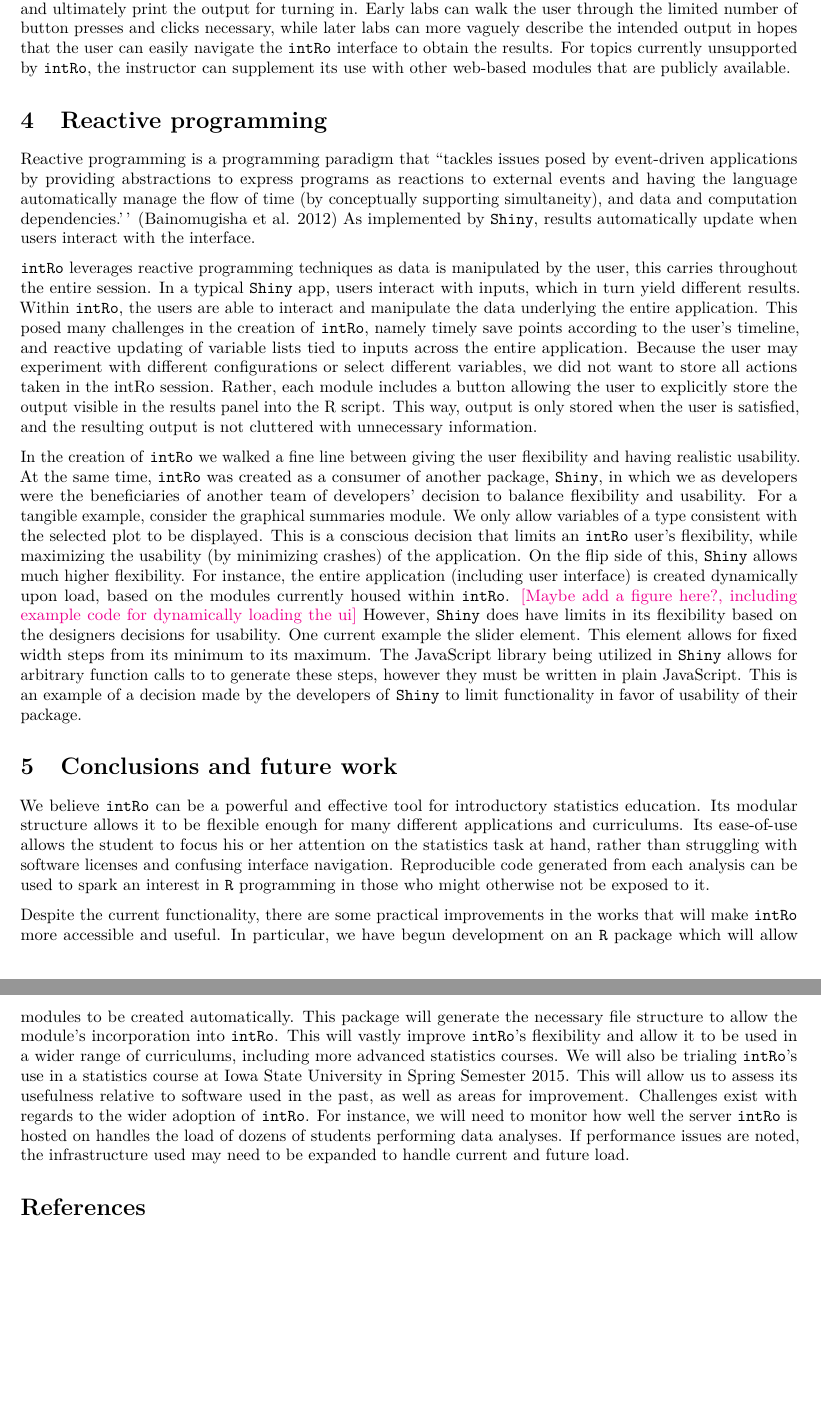
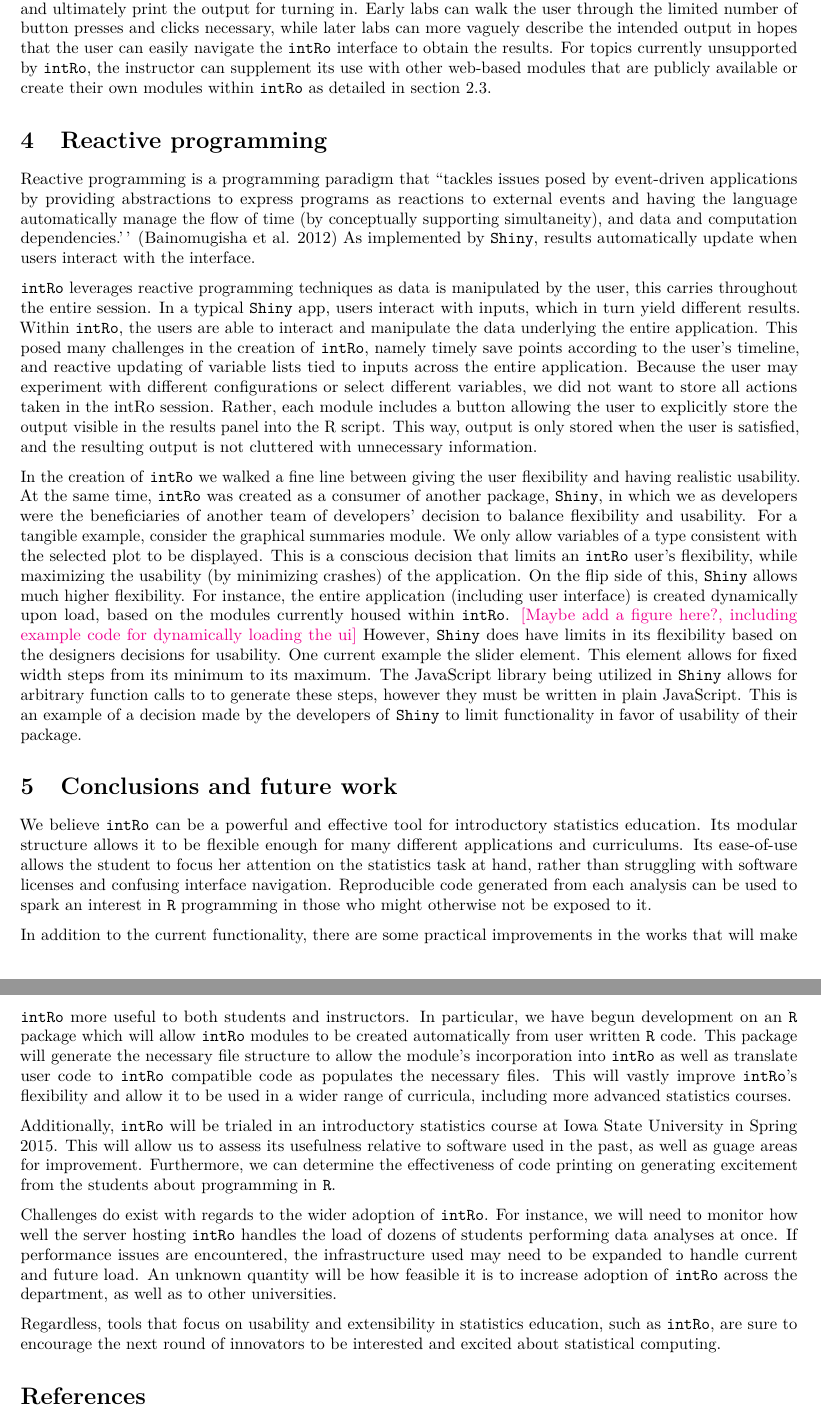
Before and after one commit to gammarama/intRo, an R Markdown document (student-paper-competition-2014/paper.Rmd): two parts of pages 6 and 7 of 7, joined at a grey line, cut so that both start at the same text, the shorter picture padded with empty space. Rendered offline with R 4.5, knitr and Pandoc, then LaTeX, with nearby package versions.

Commit message:
tweaked conclusion

```diff
--- a/student-paper-competition-2014/paper.Rmd
+++ b/student-paper-competition-2014/paper.Rmd
@@ -83,7 +85,7 @@ The features of \texttt{intRo} were selected in order to apply to the most commo
 
 Part two of this text discusses probability and sampling distributions, which is outside the current realm of \texttt{intRo}, but part three focuses on inferential statistics. The inferential statistics include confidence intervals, hypothesis testing, and comparing two variables, all supported natively in \texttt{intRo}. Finally, part four of the text discusses the association between variables, including regression, functions that \texttt{intRo} performs with ease. Some of the more advanced topics of this section are currently unsupported by \texttt{intRo}, including multiple regression and nonparametric statistics.
 
-Statistics courses with a lab component can most benefit from the use of \texttt{intRo}. As students learn the aforementioned concepts, they can practice using the tools to perform the statistical tests and summaries. They simply upload a dataset and click the module appropriate to the section of the class. Once they choose the options desired by the instructor (variables, confidence levels, etc.), they can view the results and ultimately print the output for turning in. Early labs can walk the user through the limited number of button presses and clicks necessary, while later labs can more vaguely describe the intended output in hopes that the user can easily navigate the \texttt{intRo} interface to obtain the results. For topics currently unsupported by \texttt{intRo}, the instructor can supplement its use with other web-based modules that are publicly available.
+Statistics courses with a lab component can most benefit from the use of \texttt{intRo}. As students learn the aforementioned concepts, they can practice using the tools to perform the statistical tests and summaries. They simply upload a dataset and click the module appropriate to the section of the class. Once they choose the options desired by the instructor (variables, confidence levels, etc.), they can view the results and ultimately print the output for turning in. Early labs can walk the user through the limited number of button presses and clicks necessary, while later labs can more vaguely describe the intended output in hopes that the user can easily navigate the \texttt{intRo} interface to obtain the results. For topics currently unsupported by \texttt{intRo}, the instructor can supplement its use with other web-based modules that are publicly available or create their own modules within \texttt{intRo} as detailed in section \ref{sec:extensible}.
 
 # Reactive programming
 
@@ -95,8 +97,14 @@ In the creation of \texttt{intRo} we walked a fine line between giving the user
 
 # Conclusions and future work
 
-We believe \texttt{intRo} can be a powerful and effective tool for introductory statistics education. Its modular structure allows it to be flexible enough for many different applications and curriculums. Its ease-of-use allows the student to focus his or her attention on the statistics task at hand, rather than struggling with software licenses and confusing interface navigation. Reproducible code generated from each analysis can be used to spark an interest in \texttt{R} programming in those who might otherwise not be exposed to it.
+We believe \texttt{intRo} can be a powerful and effective tool for introductory statistics education. Its modular structure allows it to be flexible enough for many different applications and curriculums. Its ease-of-use allows the student to focus her attention on the statistics task at hand, rather than struggling with software licenses and confusing interface navigation. Reproducible code generated from each analysis can be used to spark an interest in \texttt{R} programming in those who might otherwise not be exposed to it.
 
-Despite the current functionality, there are some practical improvements in the works that will make \texttt{intRo} more accessible and useful. In particular, we have begun development on an \texttt{R} package which will allow modules to be created automatically. This package will generate the necessary file structure to allow the module's incorporation into \texttt{intRo}. This will vastly improve \texttt{intRo}'s flexibility and allow it to be used in a wider range of curriculums, including more advanced statistics courses. We will also be trialing \texttt{intRo}'s use in a statistics course at Iowa State University in Spring Semester 2015. This will allow us to assess its usefulness relative to software used in the past, as well as areas for improvement. Challenges exist with regards to the wider adoption of \texttt{intRo}. For instance, we will need to monitor how well the server \texttt{intRo} is hosted on handles the load of dozens of students performing data analyses. If performance issues are noted, the infrastructure used may need to be expanded to handle current and future load.
+In addition to the current functionality, there are some practical improvements in the works that will make \texttt{intRo} more useful to both students and instructors. In particular, we have begun development on an \texttt{R} package which will allow \texttt{intRo} modules to be created automatically from user written \texttt{R} code. This package will generate the necessary file structure to allow the module's incorporation into \texttt{intRo} as well as translate user code to \texttt{intRo} compatible code as populates the necessary files. This will vastly improve \texttt{intRo}'s flexibility and allow it to be used in a wider range of curricula, including more advanced statistics courses.
+
+Additionally,  \texttt{intRo} will be trialed in an introductory statistics course at Iowa State University in Spring 2015. This will allow us to assess its usefulness relative to software used in the past, as well as guage areas for improvement. Furthermore, we can determine the effectiveness of code printing on generating excitement from the students about programming in \texttt{R}.
+
+Challenges do exist with regards to the wider adoption of \texttt{intRo}. For instance, we will need to monitor how well the server hosting \texttt{intRo} handles the load of dozens of students performing data analyses at once. If performance issues are encountered, the infrastructure used may need to be expanded to handle current and future load. An unknown quantity will be how feasible it is to increase adoption of \texttt{intRo} across the department, as well as to other universities.
+
+Regardless, tools that focus on usability and extensibility in statistics education, such as \texttt{intRo}, are sure to encourage the next round of innovators to be interested and excited about statistical computing.
 
 # References
```
Also changed, not shown: student-paper-competition-2014/paper.Rmd (8 more changed lines).
